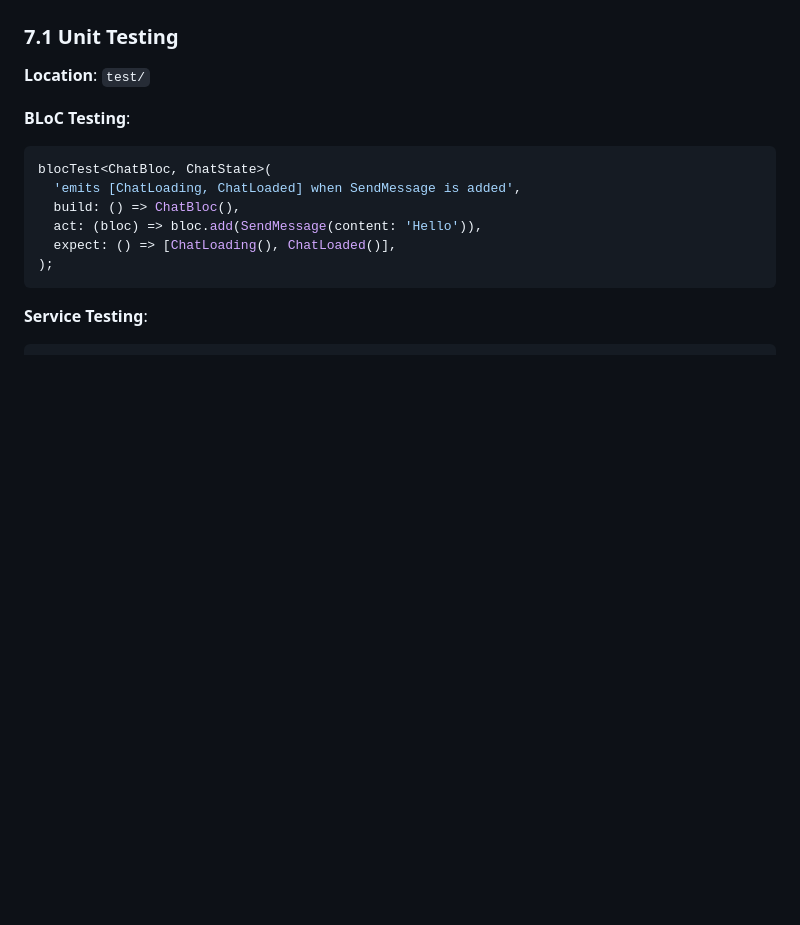
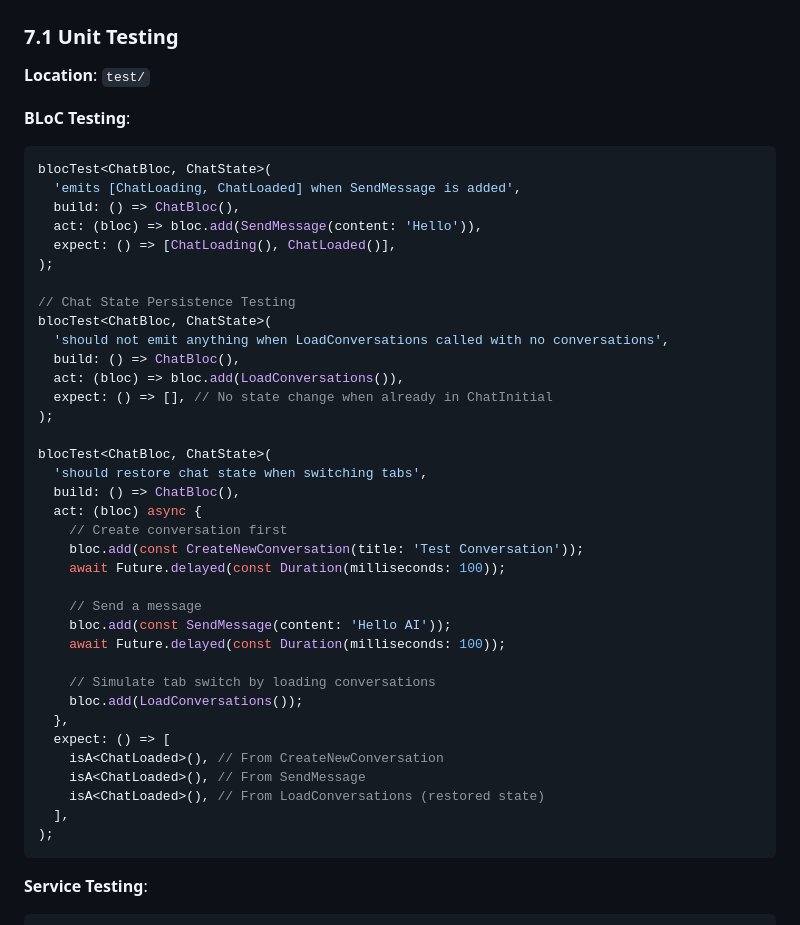
Before and after one commit to brahim-guaali/gen_lite, a Markdown page: Docs/DEVELOPMENT.md, the part around one of its changes. Drawn GitHub-style; blank space fills up the shorter version.

````diff
--- a/Docs/DEVELOPMENT.md
+++ b/Docs/DEVELOPMENT.md
@@ -375,6 +445,36 @@ blocTest<ChatBloc, ChatState>(
   build: () => ChatBloc(),
   act: (bloc) => bloc.add(SendMessage(content: 'Hello')),
   expect: () => [ChatLoading(), ChatLoaded()],
+);
+
+// Chat State Persistence Testing
+blocTest<ChatBloc, ChatState>(
+  'should not emit anything when LoadConversations called with no conversations',
+  build: () => ChatBloc(),
+  act: (bloc) => bloc.add(LoadConversations()),
+  expect: () => [], // No state change when already in ChatInitial
+);
+
+blocTest<ChatBloc, ChatState>(
+  'should restore chat state when switching tabs',
+  build: () => ChatBloc(),
+  act: (bloc) async {
+    // Create conversation first
+    bloc.add(const CreateNewConversation(title: 'Test Conversation'));
+    await Future.delayed(const Duration(milliseconds: 100));
+
+    // Send a message
+    bloc.add(const SendMessage(content: 'Hello AI'));
+    await Future.delayed(const Duration(milliseconds: 100));
+
+    // Simulate tab switch by loading conversations
+    bloc.add(LoadConversations());
+  },
+  expect: () => [
+    isA<ChatLoaded>(), // From CreateNewConversation
+    isA<ChatLoaded>(), // From SendMessage
+    isA<ChatLoaded>(), // From LoadConversations (restored state)
+  ],
 );
 ```
 
````
Also changed, not shown: other parts of Docs/DEVELOPMENT.md (+70 -0 lines).
